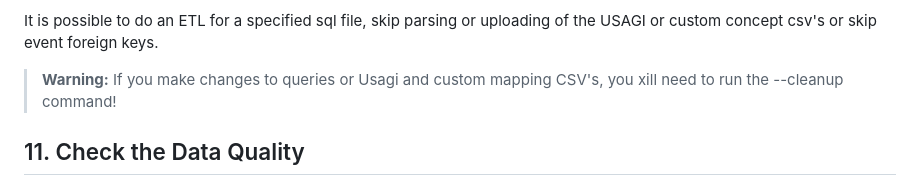
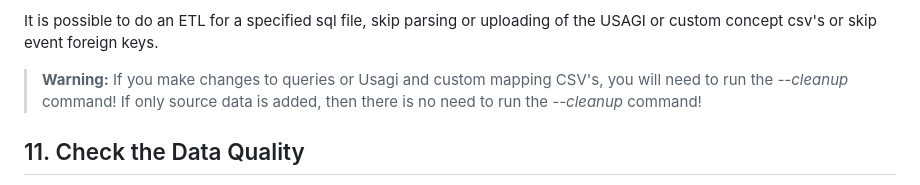
Before and after one commit to RADar-AZDelta/Rabbit-in-a-Blender, a Markdown page: docs/getting_started.md, the part around the change. Drawn GitHub-style.

```diff
--- a/docs/getting_started.md
+++ b/docs/getting_started.md
@@ -151,7 +151,7 @@ RiaB will only handle an 'APPROVED' mapping status, you can add the --process-se
 
 It is possible to do an ETL for a specified sql file, skip parsing or uploading of the USAGI or custom concept csv's or skip event foreign keys.
 
-> **Warning:** If you make changes to queries or Usagi and custom mapping CSV's, you xill need to run the --cleanup command!
+> **Warning:** If you make changes to queries or Usagi and custom mapping CSV's, you will need to run the *--cleanup* command! If only source data is added, then there is no need to run the *--cleanup* command!
 
 ## 11. Check the Data Quality
 
```
